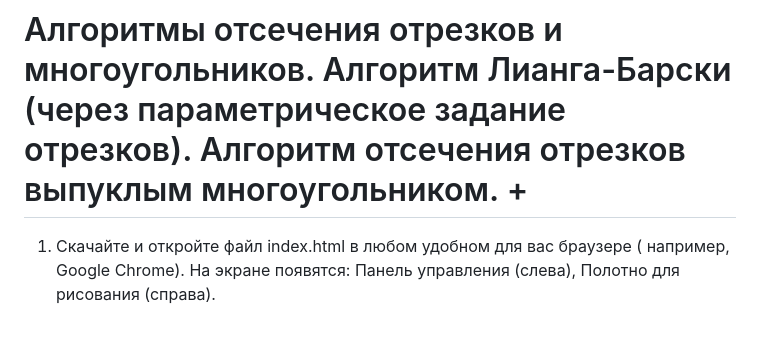
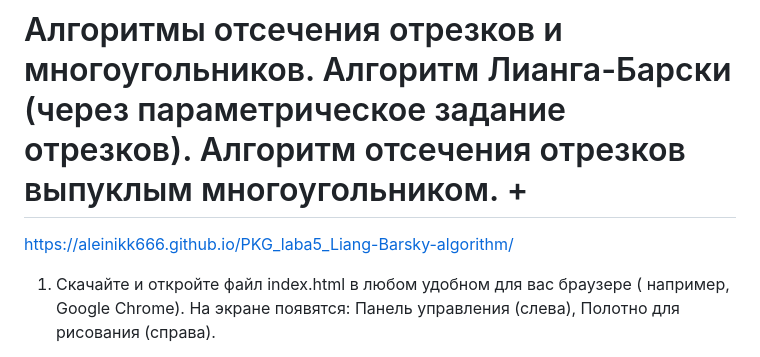
Before and after one commit to AleinikK666/PKG, a Markdown page: Лаба№5- ПКГ/README.md, the part around the change. Drawn GitHub-style; blank space fills up the shorter version.

```diff
--- a/Лаба№5- ПКГ/README.md
+++ b/Лаба№5- ПКГ/README.md
@@ -1,4 +1,7 @@
 # Алгоритмы отсечения отрезков и многоугольников. Алгоритм Лианга-Барски (через параметрическое задание отрезков). Алгоритм отсечения отрезков выпуклым многоугольником. +
+
+https://aleinikk666.github.io/PKG_laba5_Liang-Barsky-algorithm/
+
   1. Скачайте и откройте файл index.html в любом удобном для вас браузере ( например, Google Chrome). На экране появятся:
 Панель управления (слева),
 Полотно для рисования (справа).
```
